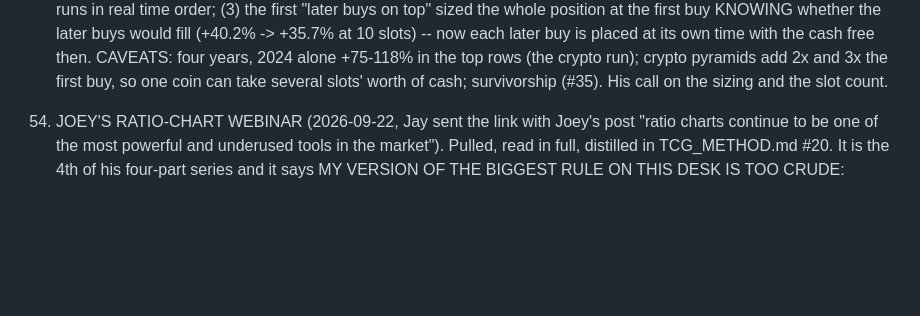
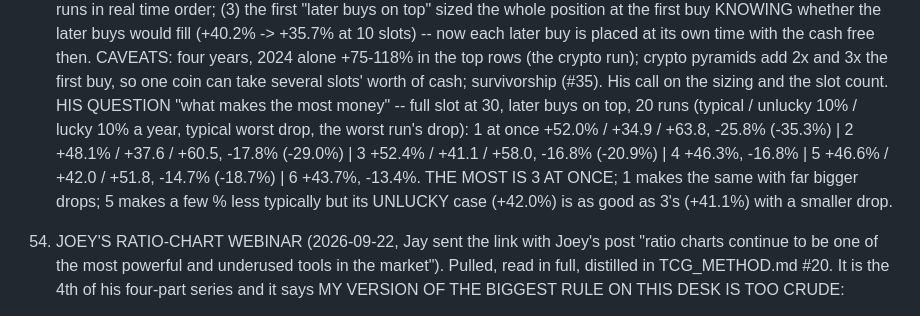
Before and after one commit to jayrogs/TradeBOT, a Markdown page: CLAUDE.md, the part around the change. GitHub-like rendering; blank space fills up the shorter version.

Commit message:
Slot count with the new sizing: 3 at once makes the most, 5 is nearly as much and steadier
Co-Authored-By: Claude Opus 5.5 <noreply@anthropic.com>

```diff
--- a/CLAUDE.md
+++ b/CLAUDE.md
@@ -1096,6 +1096,11 @@ Edit it freely. If a rule here and a memory note disagree, this file wins.
     (+40.2% -> +35.7% at 10 slots) -- now each later buy is placed at its own time with the cash free then.
     CAVEATS: four years, 2024 alone +75-118% in the top rows (the crypto run); crypto pyramids add 2x and 3x the first buy,
     so one coin can take several slots' worth of cash; survivorship (#35). His call on the sizing and the slot count.
+    HIS QUESTION "what makes the most money" -- full slot at 30, later buys on top, 20 runs (typical / unlucky 10% / lucky
+    10% a year, typical worst drop, the worst run's drop): 1 at once +52.0% / +34.9 / +63.8, -25.8% (-35.3%) | 2 +48.1% /
+    +37.6 / +60.5, -17.8% (-29.0%) | 3 +52.4% / +41.1 / +58.0, -16.8% (-20.9%) | 4 +46.3%, -16.8% | 5 +46.6% / +42.0 /
+    +51.8, -14.7% (-18.7%) | 6 +43.7%, -13.4%. THE MOST IS 3 AT ONCE; 1 makes the same with far bigger drops; 5 makes a
+    few % less typically but its UNLUCKY case (+42.0%) is as good as 3's (+41.1%) with a smaller drop.
 
 42. JOEY'S RATIO-CHART WEBINAR (2026-09-22, Jay sent the link with Joey's post "ratio charts continue to be one of the
     most powerful and underused tools in the market"). Pulled, read in full, distilled in TCG_METHOD.md #20. It is the
```
